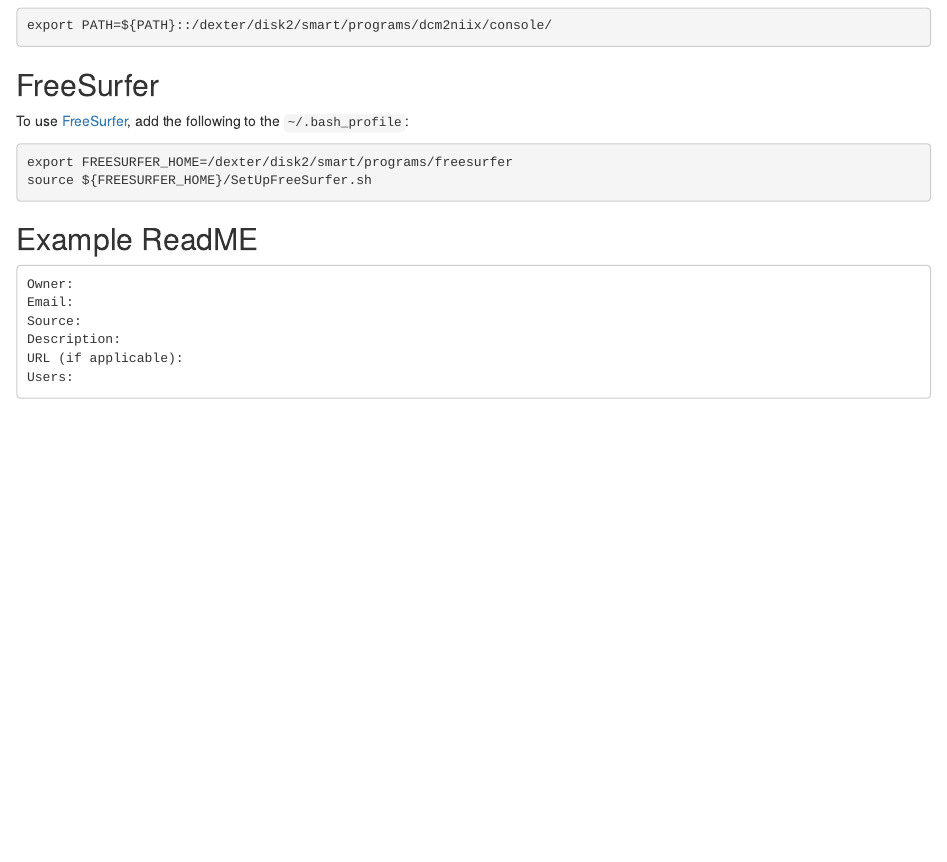
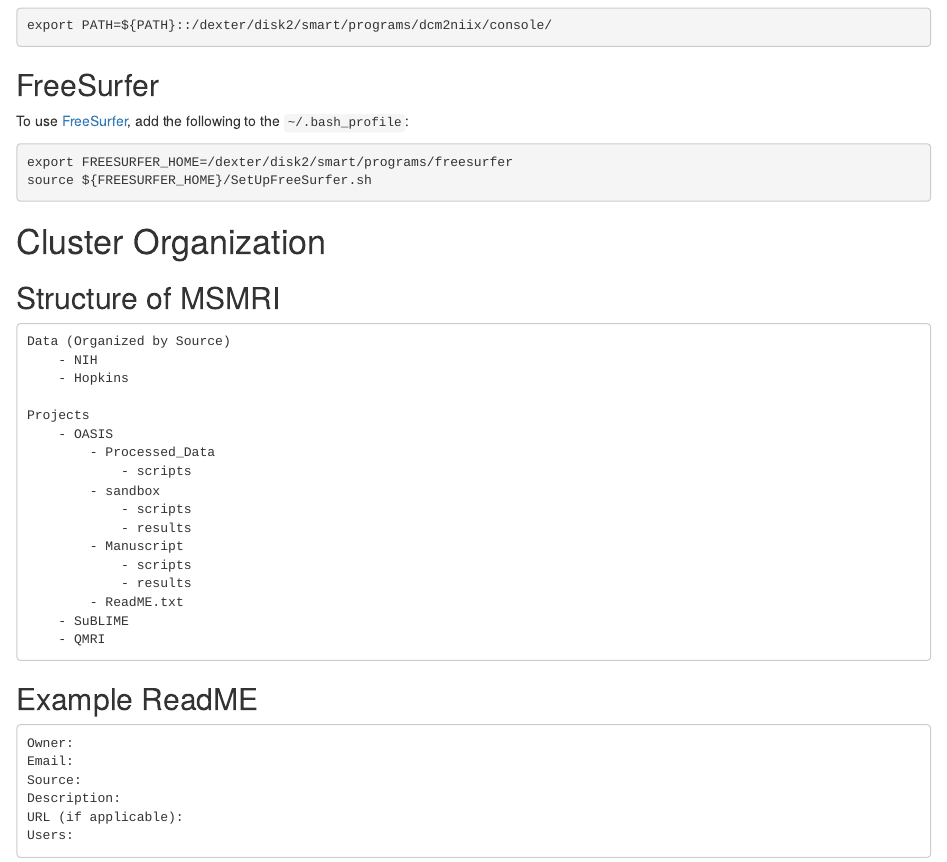
Before and after one commit to muschellij2/neuro_cluster, an R Markdown document (README.Rmd): the page in a window 1100 px wide, from 1720 px down. Rendered offline with R 4.5, knitr and Pandoc, with nearby package versions.

Commit message:
Added readme option

````diff
--- a/README.Rmd
+++ b/README.Rmd
@@ -98,6 +98,28 @@
 source ${FREESURFER_HOME}/SetUpFreeSurfer.sh
 ```
 
+# Cluster Organization
+
+## Structure of MSMRI
+```
+Data (Organized by Source)
+    - NIH
+    - Hopkins
+
+Projects
+    - OASIS
+        - Processed_Data
+            - scripts
+        - sandbox
+            - scripts
+            - results
+        - Manuscript
+            - scripts
+            - results
+        - ReadME.txt
+    - SuBLIME
+    - QMRI
+```
 
 ## Example ReadME
 
````
